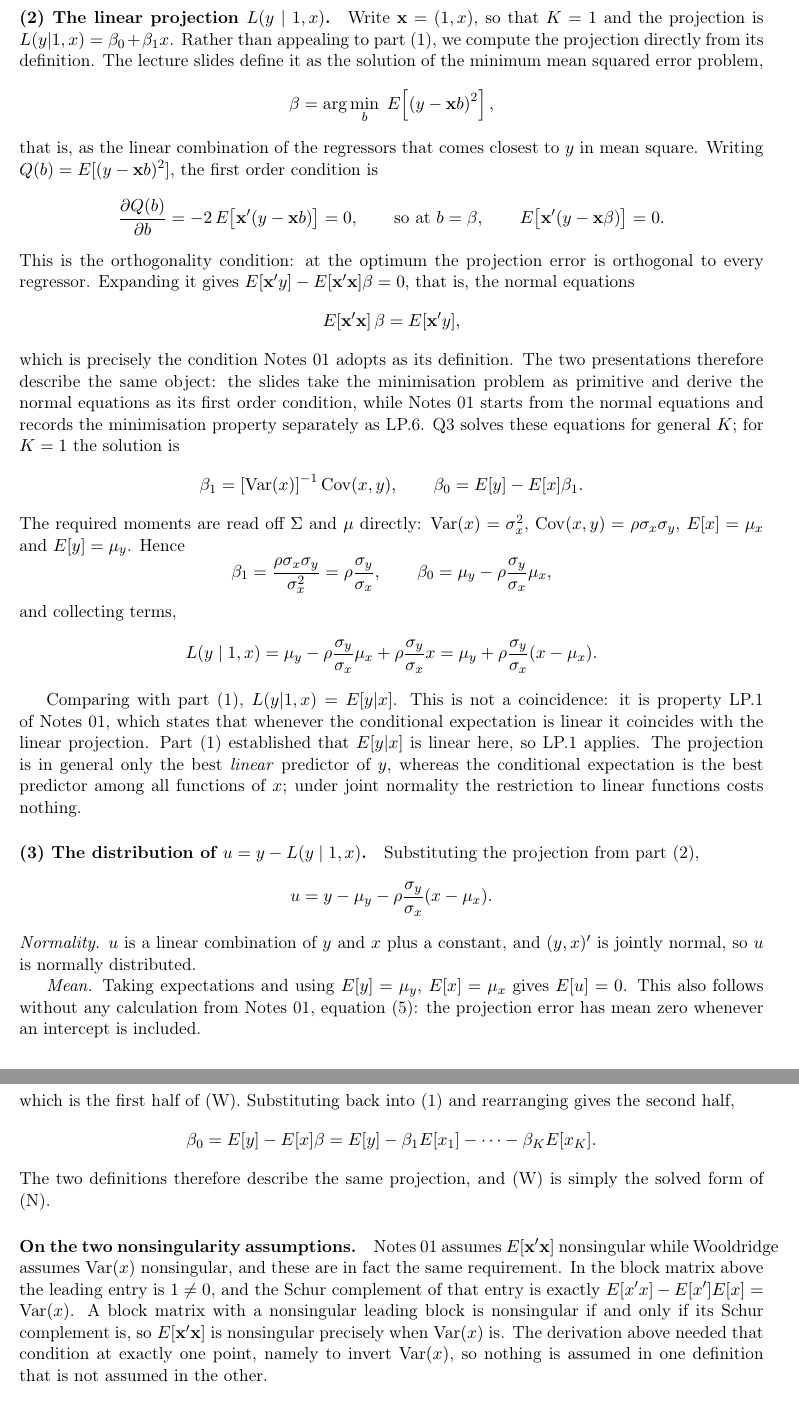
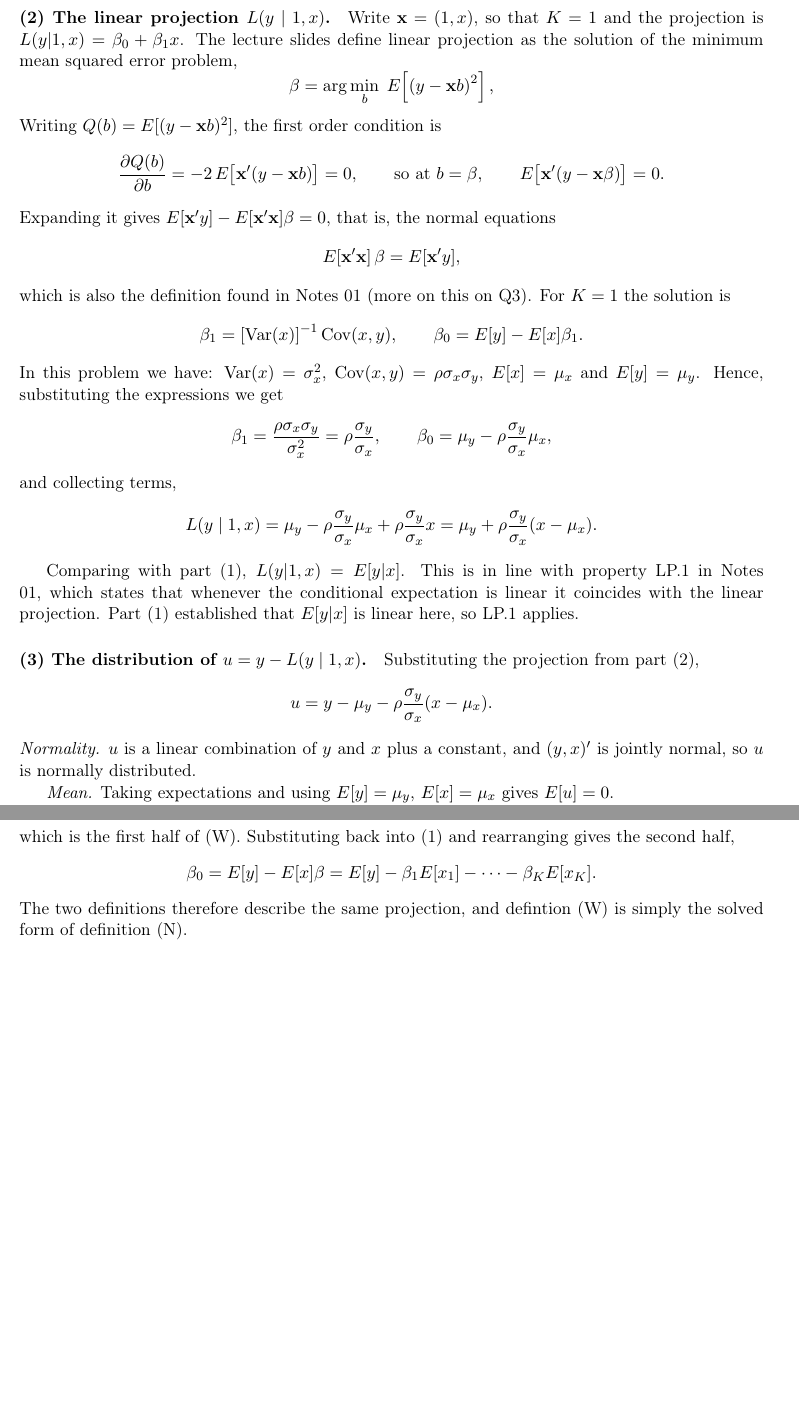
Before and after one commit to akyratzis/STAT-5200---Applied-Econometrics-I, a LaTeX problem sheet (Homework Assignments/Homework 2/HW 2 - Report.tex): two parts of pages 3 and 5 of 10 before the commit and two parts of pages 3 and 4 of 9 after it, joined at a grey line, cut so that both start at the same text, the shorter picture padded with empty space. Compiled offline with pdfLaTeX.

Commit message:
Updates from Overleaf

```diff
--- a/Homework Assignments/Homework 2/HW 2 - Report.tex
+++ b/Homework Assignments/Homework 2/HW 2 - Report.tex
@@ -240,14 +235,12 @@ general facts about conditional expectations.
 
 \paragraph{(2) The linear projection $L(y\mid 1,x)$.}
 Write $\mathbf{x} = (1,x)$, so that $K=1$ and the projection is
-$L(y|1,x) = \beta_0 + \beta_1 x$. Rather than appealing to part (1), we compute
-the projection directly from its definition. The lecture slides define it as
+$L(y|1,x) = \beta_0 + \beta_1 x$. The lecture slides define linear projection as
 the solution of the minimum mean squared error problem,
 \[
 \beta = \arg\min_{b} \; E\!\left[\left(y - \mathbf{x}b\right)^2\right],
 \]
-that is, as the linear combination of the regressors that comes closest to $y$
-in mean square. Writing $Q(b) = E[(y-\mathbf{x}b)^2]$, the first order
+Writing $Q(b) = E[(y-\mathbf{x}b)^2]$, the first order
 condition is
 \[
 \frac{\partial Q(b)}{\partial b}
@@ -255,27 +248,21 @@ condition is
 \qquad\text{so at } b = \beta, \qquad
 E\!\left[\mathbf{x}'(y - \mathbf{x}\beta)\right] = 0 .
 \]
-This is the orthogonality condition: at the optimum the projection error is
-orthogonal to every regressor. Expanding it gives
+Expanding it gives
 $E[\mathbf{x}'y] - E[\mathbf{x}'\mathbf{x}]\beta = 0$, that is, the normal
 equations
 \[
 E[\mathbf{x}'\mathbf{x}]\,\beta = E[\mathbf{x}'y],
 \]
-which is precisely the condition Notes 01 adopts as its definition. The two
-presentations therefore describe the same object: the slides take the
-minimisation problem as primitive and derive the normal equations as its first
-order condition, while Notes 01 starts from the normal equations and records
-the minimisation property separately as LP.6. Q3 solves these equations for
-general $K$; for $K = 1$ the solution is
+which is also the definition found in Notes 01 (more on this on Q3). For $K = 1$ the solution is
 \[
 \beta_1 = \left[\Var(x)\right]^{-1}\Cov(x,y),
 \qquad
 \beta_0 = E[y] - E[x]\beta_1 .
 \]
-The required moments are read off $\Sigma$ and $\mu$ directly:
+In this problem we have:
 $\Var(x) = \sigma_x^2$, $\Cov(x,y) = \rho\sigma_x\sigma_y$, $E[x] = \mu_x$ and
-$E[y] = \mu_y$. Hence
+$E[y] = \mu_y$. Hence, substituting the expressions we get
 \[
 \beta_1 = \frac{\rho\sigma_x\sigma_y}{\sigma_x^2}
 = \rho\frac{\sigma_y}{\sigma_x},
@@ -289,13 +276,9 @@ L(y \mid 1,x) = \mu_y - \rho\frac{\sigma_y}{\sigma_x}\mu_x
 = \mu_y + \rho\frac{\sigma_y}{\sigma_x}(x-\mu_x).
 \]
 
-Comparing with part (1), $L(y|1,x) = E[y|x]$. This is not a coincidence: it is
-property LP.1 of Notes 01, which states that whenever the conditional
+Comparing with part (1), $L(y|1,x) = E[y|x]$. This is in line with property LP.1 in Notes 01, which states that whenever the conditional
 expectation is linear it coincides with the linear projection. Part (1)
-established that $E[y|x]$ is linear here, so LP.1 applies. The projection is in
-general only the best \emph{linear} predictor of $y$, whereas the conditional
-expectation is the best predictor among all functions of $x$; under joint
-normality the restriction to linear functions costs nothing.
+established that $E[y|x]$ is linear here, so LP.1 applies.
 
 \paragraph{(3) The distribution of $u = y - L(y\mid 1,x)$.}
 Substituting the projection from part (2),
@@ -306,8 +289,7 @@ u = y - \mu_y - \rho\frac{\sigma_y}{\sigma_x}(x-\mu_x).
 and $(y,x)'$ is jointly normal, so $u$ is normally distributed.
 
 \emph{Mean.} Taking expectations and using $E[y]=\mu_y$, $E[x]=\mu_x$ gives
-$E[u] = 0$. This also follows without any calculation from Notes 01, equation
-(5): the projection error has mean zero whenever an intercept is included.
+$E[u] = 0$.
 
 \emph{Variance.} Constants do not affect a variance, so
 \begin{align*}
@@ -437,19 +400,8 @@ rearranging gives the second half,
 \beta_0 = E[y] - E[x]\beta
 = E[y] - \beta_1E[x_1] - \dots - \beta_KE[x_K].
 \]
-The two definitions therefore describe the same projection, and (W) is simply
-the solved form of (N).
-
-\paragraph{On the two nonsingularity assumptions.}
-Notes 01 assumes $E[\mathbf{x}'\mathbf{x}]$ nonsingular while Wooldridge assumes
-$\Var(x)$ nonsingular, and these are in fact the same requirement. In the block
-matrix above the leading entry is $1 \neq 0$, and the Schur complement of that
-entry is exactly $E[x'x] - E[x']E[x] = \Var(x)$. A block matrix with a
-nonsingular leading block is nonsingular if and only if its Schur complement is,
-so $E[\mathbf{x}'\mathbf{x}]$ is nonsingular precisely when $\Var(x)$ is. The
-derivation above needed that condition at exactly one point, namely to invert
-$\Var(x)$, so nothing is assumed in one definition that is not assumed in the
-other.
+The two definitions therefore describe the same projection, and defintion (W) is simply
+the solved form of definition (N).
 
 %==============================================================================
 \section{Q4: Asymptotics and asymptotic normality}
```
Also changed, not shown: Homework Assignments/Homework 2/HW 2 - Report.tex (55 more changed lines).
